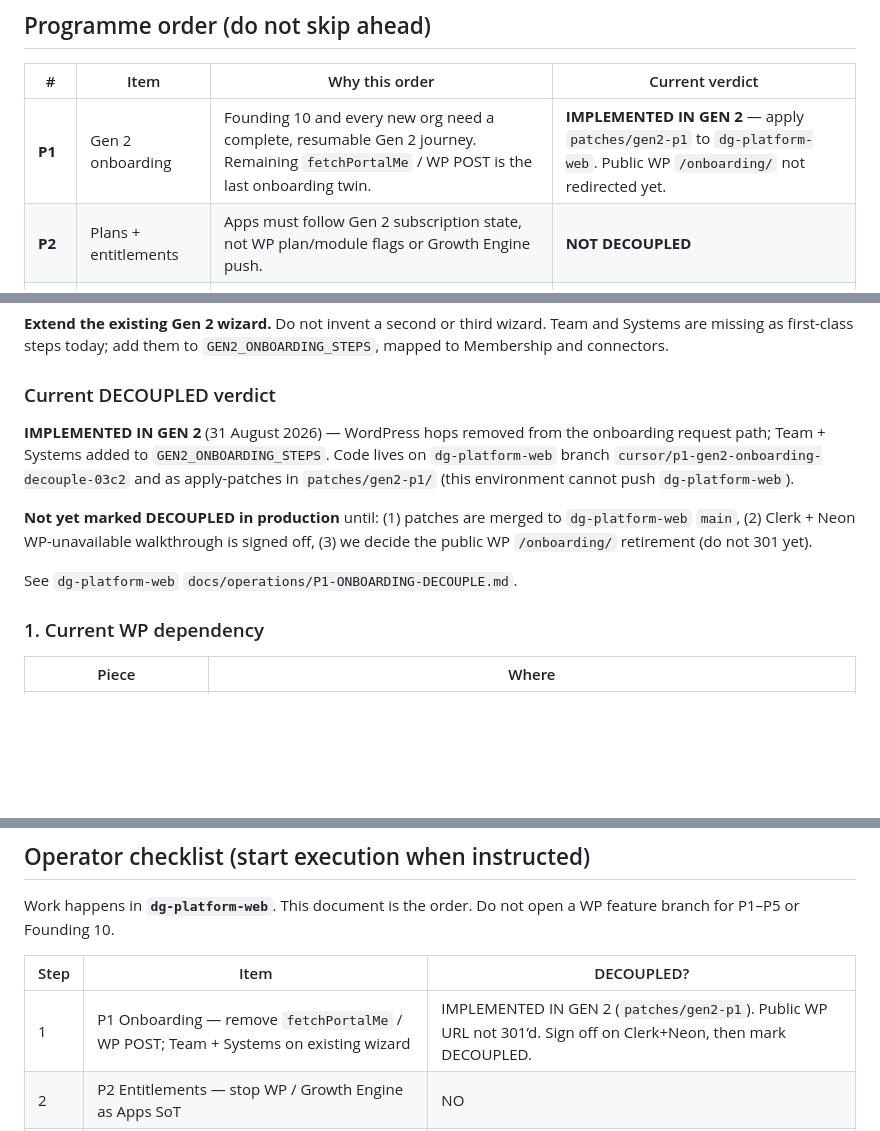
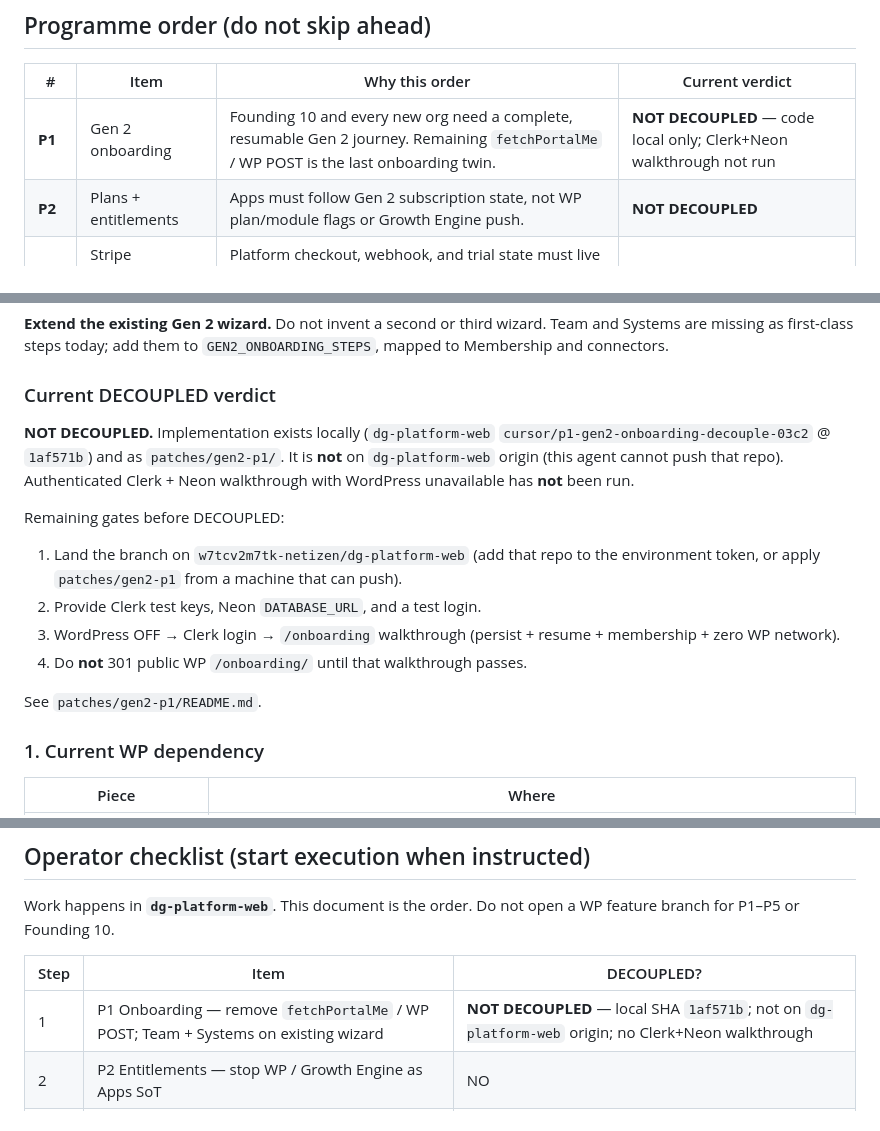
Before and after one commit to w7tcv2m7tk-netizen/dg-platform, a Markdown page: dg-platform/docs/WP-RETIREMENT-MIGRATION-PROGRAMME.md, 3 parts joined by grey strips. GitHub-like rendering; blank space fills up the shorter version.

Commit message:
Keep P1 NOT DECOUPLED and refresh the Gen 2 apply-pack.
Regenerated patches apply cleanly to dg-platform-web main. The remaining gates are origin push access and an authenticated Clerk + Neon walkthrough with WordPress unavailable.

Co-authored-by: Ben Roe <w7tcv2m7tk-netizen@users.noreply.github.com>

```diff
--- a/dg-platform/docs/WP-RETIREMENT-MIGRATION-PROGRAMME.md
+++ b/dg-platform/docs/WP-RETIREMENT-MIGRATION-PROGRAMME.md
@@ -56,7 +56,7 @@ A green UI while WP is still on the request path is **not** decoupled.
 
 | # | Item | Why this order | Current verdict |
 |---|------|----------------|-----------------|
-| **P1** | Gen 2 onboarding | Founding 10 and every new org need a complete, resumable Gen 2 journey. Remaining `fetchPortalMe` / WP POST is the last onboarding twin. | **IMPLEMENTED IN GEN 2** — apply `patches/gen2-p1` to `dg-platform-web`. Public WP `/onboarding/` not redirected yet. |
+| **P1** | Gen 2 onboarding | Founding 10 and every new org need a complete, resumable Gen 2 journey. Remaining `fetchPortalMe` / WP POST is the last onboarding twin. | **NOT DECOUPLED** — code local only; Clerk+Neon walkthrough not run |
 | **P2** | Plans + entitlements | Apps must follow Gen 2 subscription state, not WP plan/module flags or Growth Engine push. | **NOT DECOUPLED** |
 | **P3** | Stripe (DigitalGate SaaS) | Platform checkout, webhook, and trial state must live only in Gen 2 + Stripe. Required for Founding 10 14-day trial. | **NOT DECOUPLED** |
 | **P4** | Support | Org-scoped conversations already exist in Neon; WP inbox is a second SoT and the proven cross-business leak. | **NOT DECOUPLED** |
@@ -94,11 +94,16 @@ The old WP onboarding form is **reference only**.
 
 ### Current DECOUPLED verdict
 
-**IMPLEMENTED IN GEN 2** (31 August 2026) — WordPress hops removed from the onboarding request path; Team + Systems added to `GEN2_ONBOARDING_STEPS`. Code lives on `dg-platform-web` branch `cursor/p1-gen2-onboarding-decouple-03c2` and as apply-patches in `patches/gen2-p1/` (this environment cannot push `dg-platform-web`).
+**NOT DECOUPLED.** Implementation exists locally (`dg-platform-web` `cursor/p1-gen2-onboarding-decouple-03c2` @ `1af571b`) and as `patches/gen2-p1/`. It is **not** on `dg-platform-web` origin (this agent cannot push that repo). Authenticated Clerk + Neon walkthrough with WordPress unavailable has **not** been run.
 
-**Not yet marked DECOUPLED in production** until: (1) patches are merged to `dg-platform-web` `main`, (2) Clerk + Neon WP-unavailable walkthrough is signed off, (3) we decide the public WP `/onboarding/` retirement (do not 301 yet).
+Remaining gates before DECOUPLED:
 
-See `dg-platform-web` `docs/operations/P1-ONBOARDING-DECOUPLE.md`.
+1. Land the branch on `w7tcv2m7tk-netizen/dg-platform-web` (add that repo to the environment token, or apply `patches/gen2-p1` from a machine that can push).
+2. Provide Clerk test keys, Neon `DATABASE_URL`, and a test login.
+3. WordPress OFF → Clerk login → `/onboarding` walkthrough (persist + resume + membership + zero WP network).
+4. Do **not** 301 public WP `/onboarding/` until that walkthrough passes.
+
+See `patches/gen2-p1/README.md`.
 
 ### 1. Current WP dependency
 
@@ -799,7 +804,7 @@ Work happens in **`dg-platform-web`**. This document is the order. Do not open a
 
 | Step | Item | DECOUPLED? |
 |------|------|------------|
-| 1 | P1 Onboarding — remove `fetchPortalMe` / WP POST; Team + Systems on existing wizard | IMPLEMENTED IN GEN 2 (`patches/gen2-p1`). Public WP URL not 301’d. Sign off on Clerk+Neon, then mark DECOUPLED. |
+| 1 | P1 Onboarding — remove `fetchPortalMe` / WP POST; Team + Systems on existing wizard | **NOT DECOUPLED** — local SHA `1af571b`; not on `dg-platform-web` origin; no Clerk+Neon walkthrough |
 | 2 | P2 Entitlements — stop WP / Growth Engine as Apps SoT | NO |
 | 3 | P3 Stripe SaaS — Gen 2 Checkout + webhook; Founding trial status | NO |
 | 4 | P4 Support — WP inbox off; org-scoped Neon only | NO |
```
Also changed, not shown: 1 other file.
